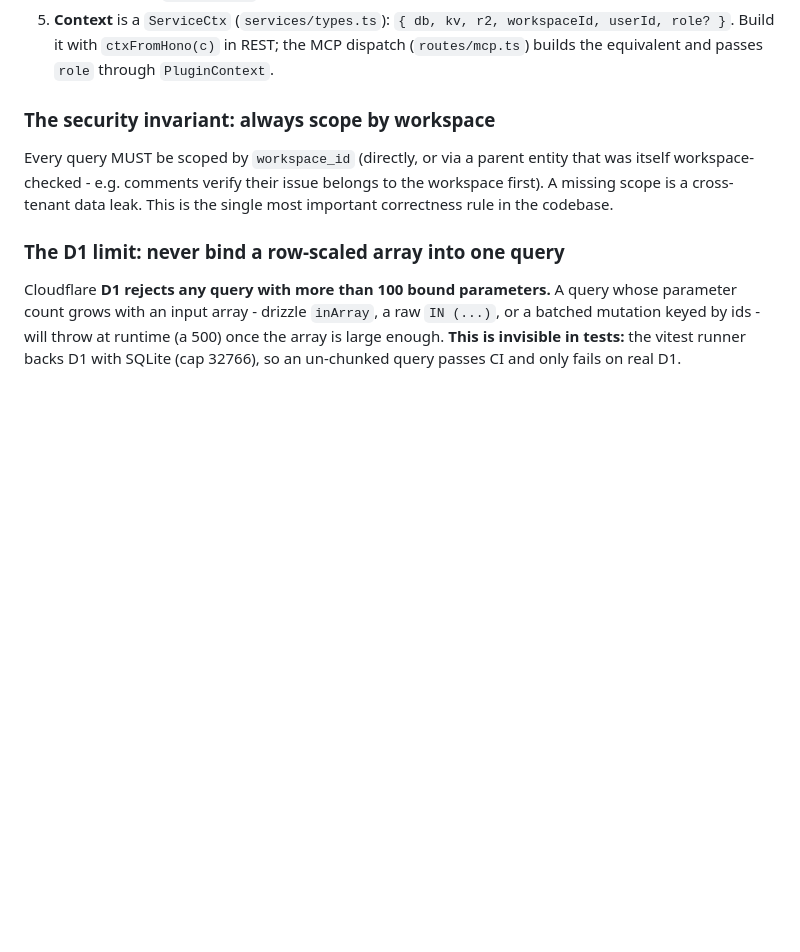
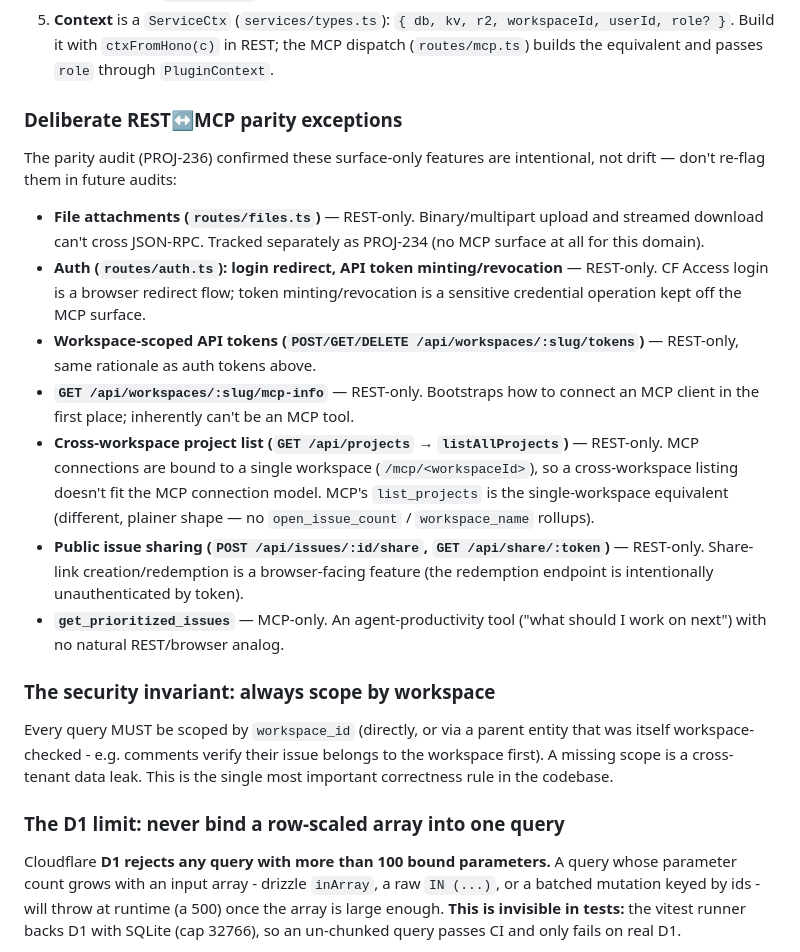
Before and after one commit to TAJD/projektor, a Markdown page: AGENTS.md, the part around the change. GitHub-like rendering; blank space fills up the shorter version.

Commit message:
docs: record REST↔MCP parity exceptions (PROJ-236) (#30)
Add a "Deliberate REST↔MCP parity exceptions" subsection documenting
confirmed intentional surface-only features (file uploads, auth/token
minting, mcp-info bootstrap, cross-workspace project list, public
share links, get_prioritized_issues) so future parity audits don't
re-flag them. Real gaps found during the audit were filed as
follow-ups (PROJ-243..246) rather than fixed inline.


Claude-Session: https://claude.ai/code/session_01SkwTDKq3pwetr8vKmPUbms

Co-authored-by: Claude Sonnet 5 <noreply@anthropic.com>

```diff
--- a/AGENTS.md
+++ b/AGENTS.md
@@ -42,6 +42,32 @@ mcp/<domain>.ts      (MCP wrapper)   ─┘     (ALL business logic + SQL live h
    - REST: `http/error-adapter.ts` → HTTP status (400/404/403/409)
    - MCP: `mcp/error-adapter.ts` → JSON-RPC code (`-32602` for validation, `-32000` otherwise). Never return raw `String(err)` to clients.
 5. **Context** is a `ServiceCtx` (`services/types.ts`): `{ db, kv, r2, workspaceId, userId, role? }`. Build it with `ctxFromHono(c)` in REST; the MCP dispatch (`routes/mcp.ts`) builds the equivalent and passes `role` through `PluginContext`.
+
+### Deliberate REST↔MCP parity exceptions
+
+The parity audit (PROJ-236) confirmed these surface-only features are intentional, not
+drift — don't re-flag them in future audits:
+
+- **File attachments (`routes/files.ts`)** — REST-only. Binary/multipart upload and
+  streamed download can't cross JSON-RPC. Tracked separately as PROJ-234 (no MCP surface
+  at all for this domain).
+- **Auth (`routes/auth.ts`): login redirect, API token minting/revocation** — REST-only.
+  CF Access login is a browser redirect flow; token minting/revocation is a sensitive
+  credential operation kept off the MCP surface.
+- **Workspace-scoped API tokens (`POST/GET/DELETE /api/workspaces/:slug/tokens`)** —
+  REST-only, same rationale as auth tokens above.
+- **`GET /api/workspaces/:slug/mcp-info`** — REST-only. Bootstraps how to connect an MCP
+  client in the first place; inherently can't be an MCP tool.
+- **Cross-workspace project list (`GET /api/projects` → `listAllProjects`)** — REST-only.
+  MCP connections are bound to a single workspace (`/mcp/<workspaceId>`), so a
+  cross-workspace listing doesn't fit the MCP connection model. MCP's `list_projects` is
+  the single-workspace equivalent (different, plainer shape — no `open_issue_count` /
+  `workspace_name` rollups).
+- **Public issue sharing (`POST /api/issues/:id/share`, `GET /api/share/:token`)** —
+  REST-only. Share-link creation/redemption is a browser-facing feature (the redemption
+  endpoint is intentionally unauthenticated by token).
+- **`get_prioritized_issues`** — MCP-only. An agent-productivity tool ("what should I
+  work on next") with no natural REST/browser analog.
 
 ### The security invariant: always scope by workspace
 Every query MUST be scoped by `workspace_id` (directly, or via a parent entity that was itself workspace-checked - e.g. comments verify their issue belongs to the workspace first). A missing scope is a cross-tenant data leak. This is the single most important correctness rule in the codebase.
```
